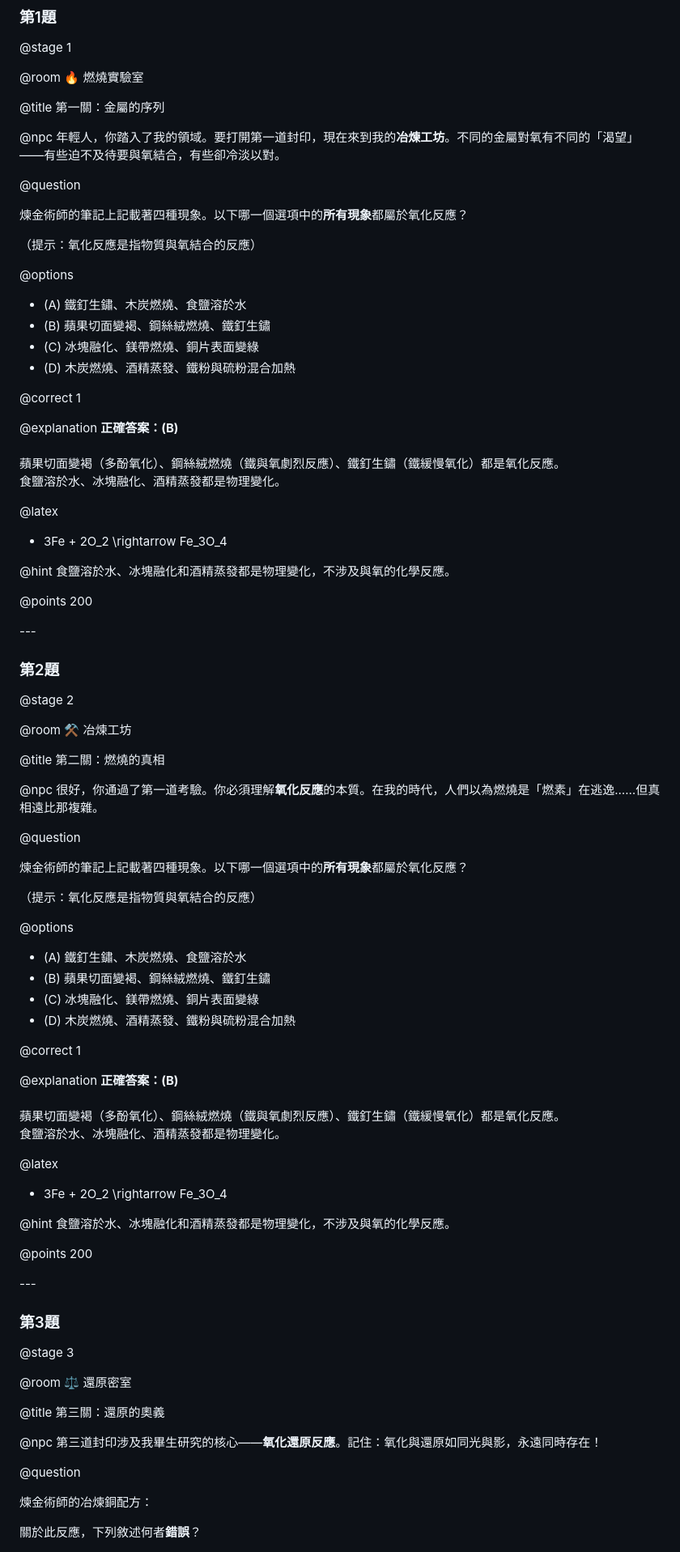
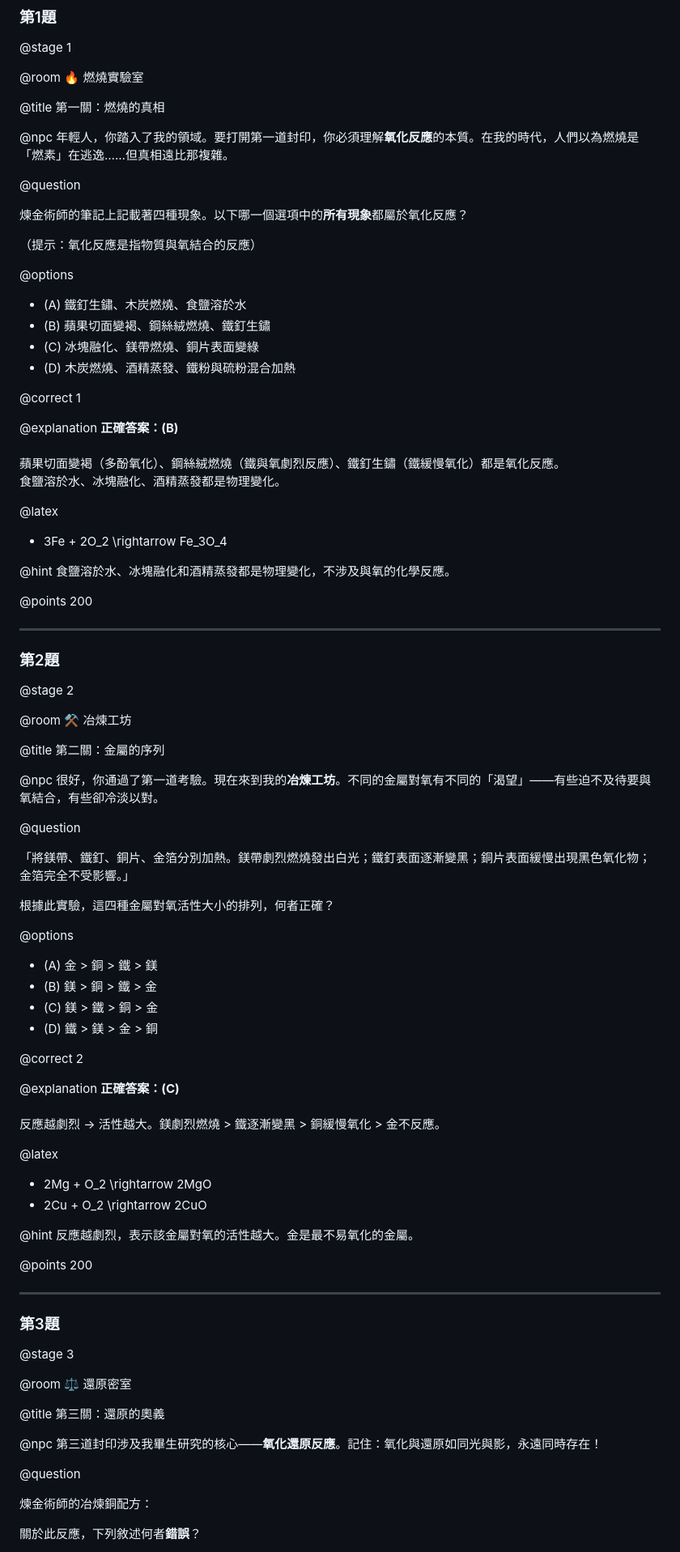
Before and after one commit to jaremytw/chemistry-escape, a Markdown page: 題目.md, the part around one of its changes. Shown at 81% size. Drawn GitHub-style.

```diff
--- a/題目.md
+++ b/題目.md
@@ -16,22 +16,20 @@
 🔥 燃燒實驗室
 
 @title
-第一關：金屬的序列
+第一關：燃燒的真相
 
 @npc
-年輕人，你踏入了我的領域。要打開第一道封印，現在來到我的<strong style='color:#ff8c00'>冶煉工坊</strong>。不同的金屬對氧有不同的「渴望」——有些迫不及待要與氧結合，有些卻冷淡以對。
+年輕人，你踏入了我的領域。要打開第一道封印，你必須理解<strong style='color:#ffd700'>氧化反應</strong>的本質。在我的時代，人們以為燃燒是「燃素」在逃逸……但真相遠比那複雜。
 
 @question
-
 <p>煉金術師的筆記上記載著四種現象。以下哪一個選項中的<strong>所有現象</strong>都屬於氧化反應？</p>
     <p style="margin-top:10px;color:#aaa">（提示：氧化反應是指物質與氧結合的反應）</p>
 
 @options
-
-* (A) 鐵釘生鏽、木炭燃燒、食鹽溶於水
-* (B) 蘋果切面變褐、鋼絲絨燃燒、鐵釘生鏽
-* (C) 冰塊融化、鎂帶燃燒、銅片表面變綠
-* (D) 木炭燃燒、酒精蒸發、鐵粉與硫粉混合加熱
+- (A) 鐵釘生鏽、木炭燃燒、食鹽溶於水
+- (B) 蘋果切面變褐、鋼絲絨燃燒、鐵釘生鏽
+- (C) 冰塊融化、鎂帶燃燒、銅片表面變綠
+- (D) 木炭燃燒、酒精蒸發、鐵粉與硫粉混合加熱
 
 @correct
 1
@@ -40,8 +38,7 @@
 <strong>正確答案：(B)</strong><br><br>蘋果切面變褐（多酚氧化）、鋼絲絨燃燒（鐵與氧劇烈反應）、鐵釘生鏽（鐵緩慢氧化）都是氧化反應。<br>食鹽溶於水、冰塊融化、酒精蒸發都是物理變化。
 
 @latex
-
-* 3Fe + 2O\_2 \\rightarrow Fe\_3O\_4
+- 3Fe + 2O_2 \rightarrow Fe_3O_4
 
 @hint
 食鹽溶於水、冰塊融化和酒精蒸發都是物理變化，不涉及與氧的化學反應。
@@ -49,7 +46,7 @@
 @points
 200
 
-\---
+---
 
 ### 第2題
 
@@ -60,40 +57,38 @@
 ⚒️ 冶煉工坊
 
 @title
-第二關：燃燒的真相
+第二關：金屬的序列
 
 @npc
-很好，你通過了第一道考驗。你必須理解<strong style='color:#ffd700'>氧化反應</strong>的本質。在我的時代，人們以為燃燒是「燃素」在逃逸……但真相遠比那複雜。
+很好，你通過了第一道考驗。現在來到我的<strong style='color:#ff8c00'>冶煉工坊</strong>。不同的金屬對氧有不同的「渴望」——有些迫不及待要與氧結合，有些卻冷淡以對。
 
 @question
-
-<p>煉金術師的筆記上記載著四種現象。以下哪一個選項中的<strong>所有現象</strong>都屬於氧化反應？</p>
-    <p style="margin-top:10px;color:#aaa">（提示：氧化反應是指物質與氧結合的反應）</p>
+<p>「將鎂帶、鐵釘、銅片、金箔分別加熱。鎂帶劇烈燃燒發出白光；鐵釘表面逐漸變黑；銅片表面緩慢出現黑色氧化物；金箔完全不受影響。」</p>
+    <p>根據此實驗，這四種金屬對氧活性大小的排列，何者正確？</p>
 
 @options
-
-* (A) 鐵釘生鏽、木炭燃燒、食鹽溶於水
-* (B) 蘋果切面變褐、鋼絲絨燃燒、鐵釘生鏽
-* (C) 冰塊融化、鎂帶燃燒、銅片表面變綠
-* (D) 木炭燃燒、酒精蒸發、鐵粉與硫粉混合加熱
+- (A) 金 > 銅 > 鐵 > 鎂
+- (B) 鎂 > 銅 > 鐵 > 金
+- (C) 鎂 > 鐵 > 銅 > 金
+- (D) 鐵 > 鎂 > 金 > 銅
 
 @correct
-1
+2
 
 @explanation
-<strong>正確答案：(B)</strong><br><br>蘋果切面變褐（多酚氧化）、鋼絲絨燃燒（鐵與氧劇烈反應）、鐵釘生鏽（鐵緩慢氧化）都是氧化反應。<br>食鹽溶於水、冰塊融化、酒精蒸發都是物理變化。
+<strong>正確答案：(C)</strong><br><br>反應越劇烈 → 活性越大。鎂劇烈燃燒 > 鐵逐漸變黑 > 銅緩慢氧化 > 金不反應。
 
 @latex
-
-* 3Fe + 2O\_2 \\rightarrow Fe\_3O\_4
+- 2Mg + O_2 \rightarrow 2MgO
+- 2Cu + O_2 \rightarrow 2CuO
 
 @hint
-食鹽溶於水、冰塊融化和酒精蒸發都是物理變化，不涉及與氧的化學反應。
+反應越劇烈，表示該金屬對氧的活性越大。金是最不易氧化的金屬。
 
 @points
 200
 
-\---
+---
 
 ### 第3題
 
@@ -110,7 +105,6 @@
 第三道封印涉及我畢生研究的核心——<strong style='color:#5aff9a'>氧化還原反應</strong>。記住：氧化與還原如同光與影，永遠同時存在！
 
 @question
-
 <p>煉金術師的冶煉銅配方：</p>
     <div id="eq-redox" style="text-align:center;margin:15px 0;font-size:18px"></div>
     <p>關於此反應，下列敘述何者<strong style="color:#ff6666">錯誤</strong>？</p>
```
Also changed, not shown: other parts of 題目.md (+94 -128 lines).
